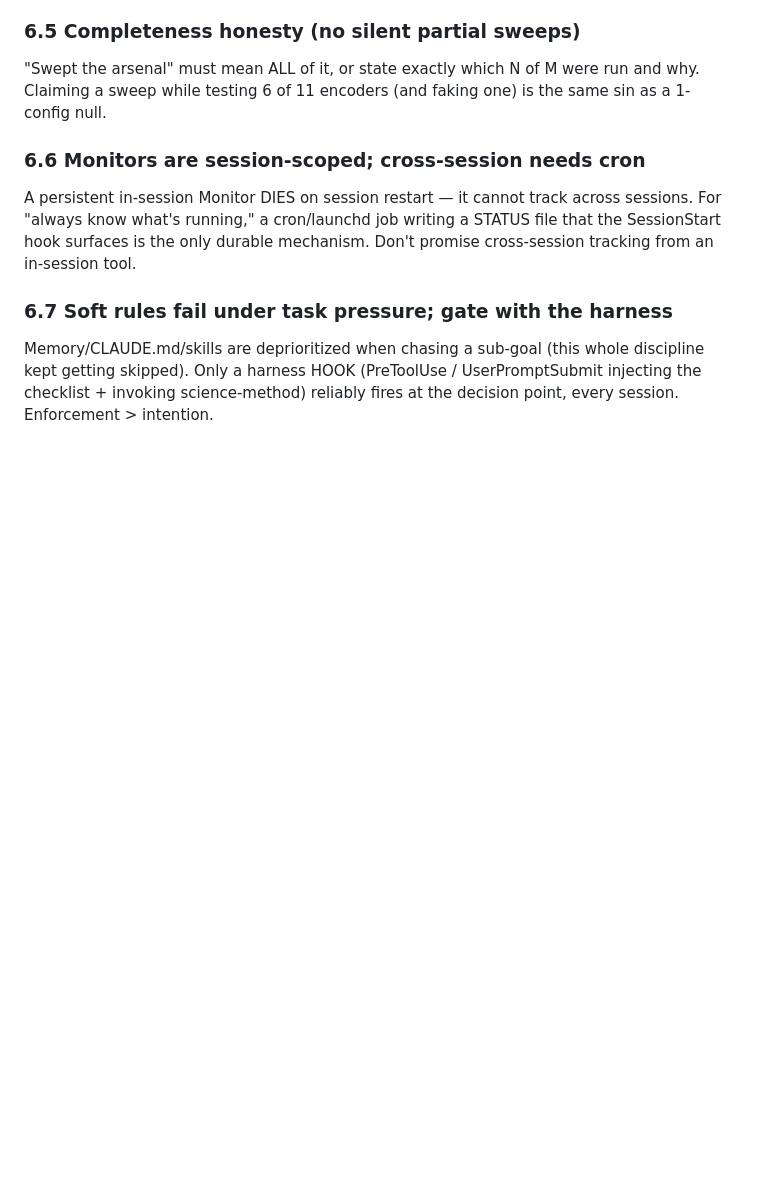
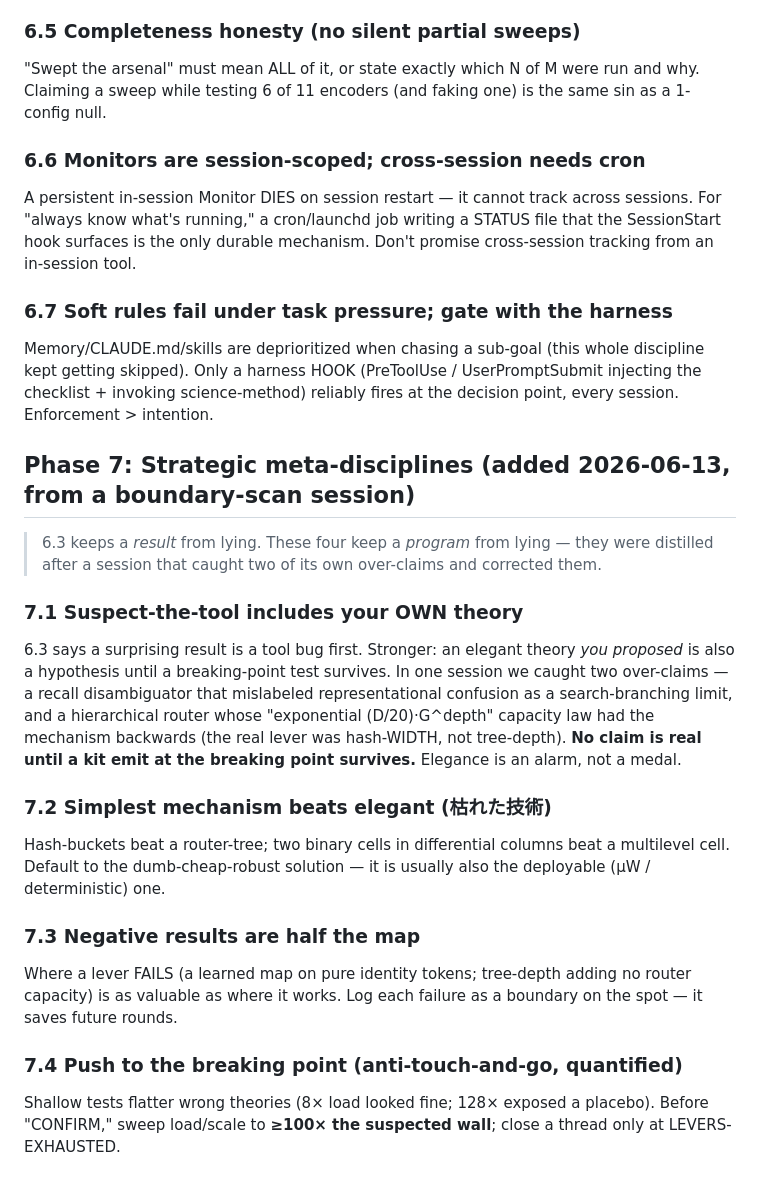
Before and after one commit to michaelhuo2030/millisecond-era, a Markdown page: hdc/HDC-EXPERIMENT-OPS-METHOD.md, the part around the change. Drawn GitHub-style; blank space fills up the shorter version.

```diff
--- a/hdc/HDC-EXPERIMENT-OPS-METHOD.md
+++ b/hdc/HDC-EXPERIMENT-OPS-METHOD.md
@@ -418,3 +418,28 @@ surfaces is the only durable mechanism. Don't promise cross-session tracking fro
 Memory/CLAUDE.md/skills are deprioritized when chasing a sub-goal (this whole discipline kept getting
 skipped). Only a harness HOOK (PreToolUse / UserPromptSubmit injecting the checklist + invoking
 science-method) reliably fires at the decision point, every session. Enforcement > intention.
+
+## Phase 7: Strategic meta-disciplines (added 2026-06-13, from a boundary-scan session)
+
+> 6.3 keeps a *result* from lying. These four keep a *program* from lying — they were distilled after a
+> session that caught two of its own over-claims and corrected them.
+
+### 7.1 Suspect-the-tool includes your OWN theory
+6.3 says a surprising result is a tool bug first. Stronger: an elegant theory *you proposed* is also a
+hypothesis until a breaking-point test survives. In one session we caught two over-claims — a recall
+disambiguator that mislabeled representational confusion as a search-branching limit, and a hierarchical
+router whose "exponential (D/20)·G^depth" capacity law had the mechanism backwards (the real lever was
+hash-WIDTH, not tree-depth). **No claim is real until a kit emit at the breaking point survives.** Elegance
+is an alarm, not a medal.
+
+### 7.2 Simplest mechanism beats elegant (枯れた技術)
+Hash-buckets beat a router-tree; two binary cells in differential columns beat a multilevel cell. Default to
+the dumb-cheap-robust solution — it is usually also the deployable (µW / deterministic) one.
+
+### 7.3 Negative results are half the map
+Where a lever FAILS (a learned map on pure identity tokens; tree-depth adding no router capacity) is as
+valuable as where it works. Log each failure as a boundary on the spot — it saves future rounds.
+
+### 7.4 Push to the breaking point (anti-touch-and-go, quantified)
+Shallow tests flatter wrong theories (8× load looked fine; 128× exposed a placebo). Before "CONFIRM," sweep
+load/scale to **≥100× the suspected wall**; close a thread only at LEVERS-EXHAUSTED.
```
Also changed, not shown: docs/cross-domain-compounding-learning-society.md (added, +53 -0 lines), hdc/FINDING-recall-diagnostic-is-a-structure-probe.md (added, +47 -0 lines).
